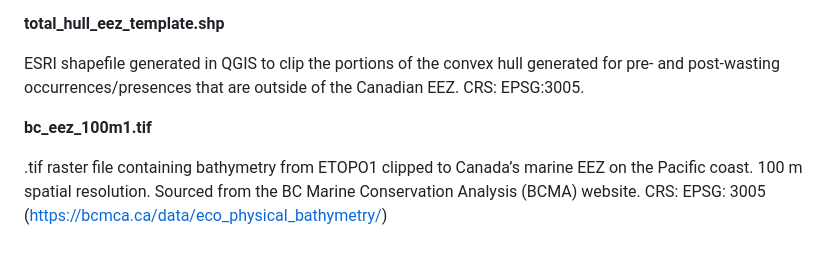
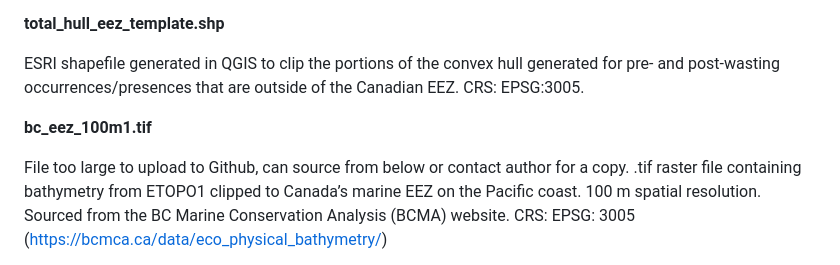
Before and after one commit to hannahvwatkins/pycno_population_analysis, a Markdown page: spatial_analysis/code/README.md, the part around the change. Drawn GitHub-style.

```diff
--- a/spatial_analysis/code/README.md
+++ b/spatial_analysis/code/README.md
@@ -63,6 +63,7 @@ the Canadian EEZ. CRS: EPSG:3005.
 
 **bc_eez_100m1.tif**
 
+File too large to upload to Github, can source from below or contact author for a copy.
 .tif raster file containing bathymetry from ETOPO1 clipped to Canada’s marine
 EEZ on the Pacific coast. 100 m spatial resolution.
 Sourced from the BC Marine Conservation Analysis (BCMA) website. CRS: EPSG: 3005				(https://bcmca.ca/data/eco_physical_bathymetry/)
```
